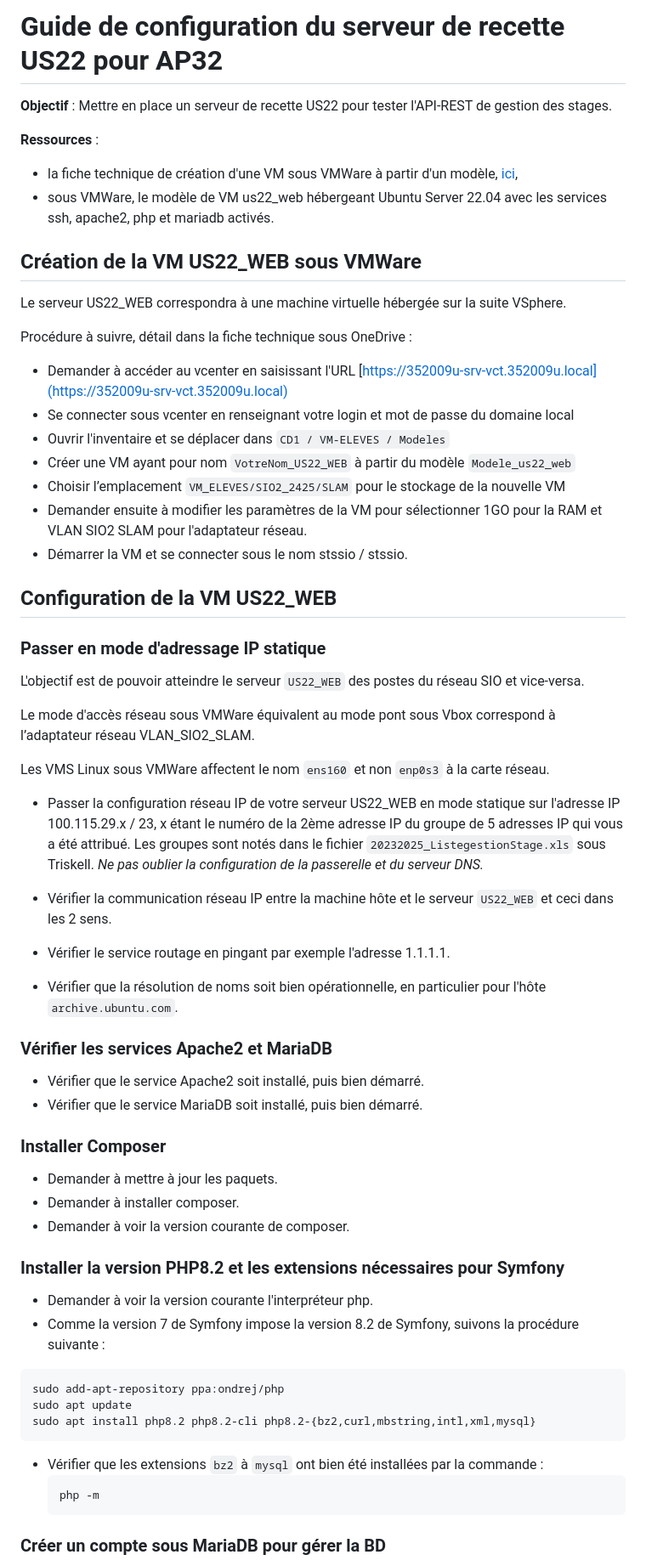
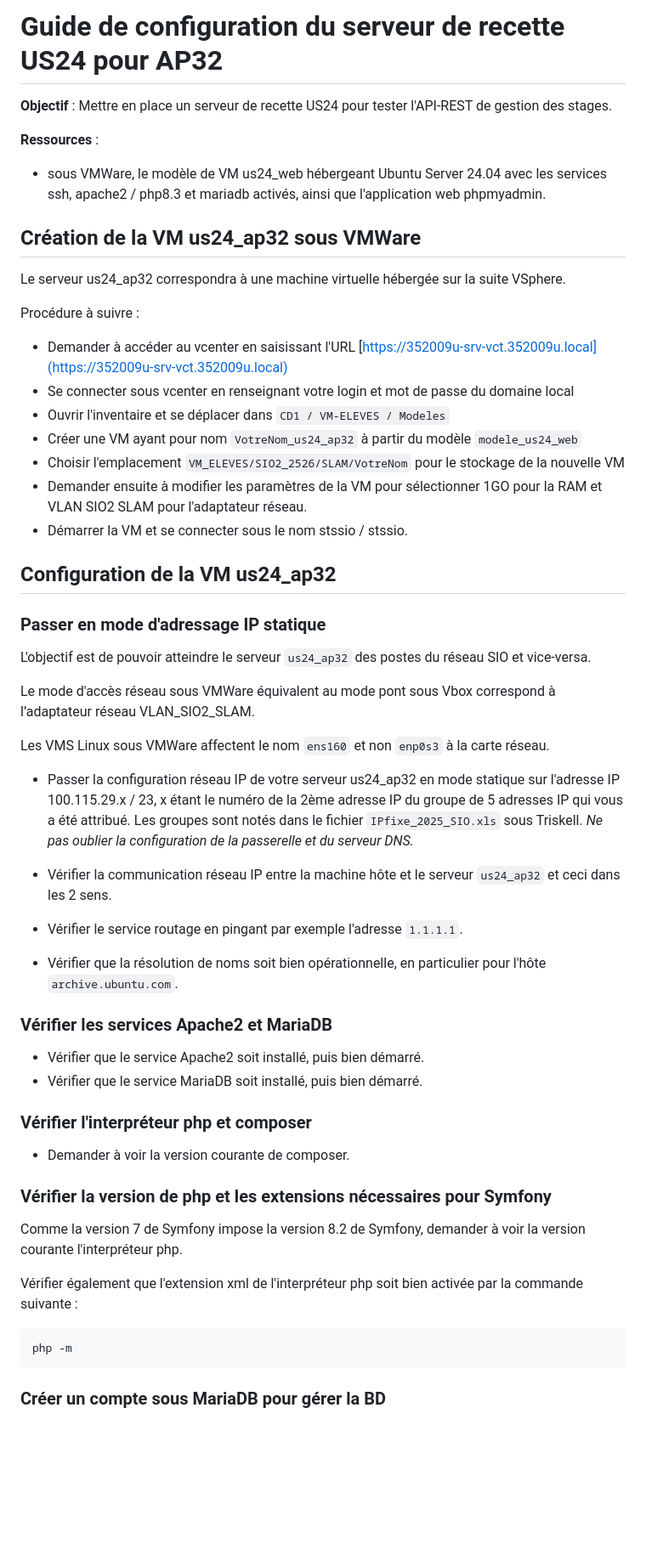
Before and after one commit to jujumichl/Stage-API-REST, a Markdown page: docs/vm-us22web-config.md, the part around the change printed below. Shown: that part at 85% size. Rendered like a GitHub page; blank space fills up the shorter version.

Commit message:
Corrige nom de VM et modèle + vérification composer, php et extensions

````diff
--- a/docs/vm-us22web-config.md
+++ b/docs/vm-us22web-config.md
@@ -1,60 +1,50 @@
-# Guide de configuration du serveur de recette US22 pour AP32
-**Objectif** : Mettre en place un serveur de recette US22 pour tester l'API-REST de gestion des stages.
+# Guide de configuration du serveur de recette US24 pour AP32
+**Objectif** : Mettre en place un serveur de recette US24 pour tester l'API-REST de gestion des stages.
 
 **Ressources** :
+- sous VMWare, le modèle de VM us24_web hébergeant Ubuntu Server 24.04 avec les services ssh, apache2 / php8.3 et mariadb activés, ainsi que l'application web phpmyadmin.
 
-- la fiche technique de création d'une VM sous VMWare à partir d'un modèle, [ici](https://siovhblyceebasch-my.sharepoint.com/personal/vhbsio_lycee-basch_fr/Documents/VHBSIO/_Etudiants/_SIO_Commun_Ressources/DocumentationTechnique/FermeServeurs_VMWare/FT_esx_vmware_modele_creerMV.docx),
-- sous VMWare, le modèle de VM us22_web hébergeant Ubuntu Server 22.04 avec les services ssh, apache2, php et mariadb activés.
+## Création de la VM us24_ap32 sous VMWare
+Le serveur us24_ap32 correspondra à une machine virtuelle hébergée sur la suite VSphere.
 
-## Création de la VM US22_WEB sous VMWare
-Le serveur US22_WEB correspondra à une machine virtuelle hébergée sur la suite VSphere.
-
-Procédure à suivre, détail dans la fiche technique sous OneDrive :
+Procédure à suivre :
 
 - Demander à accéder au vcenter en saisissant l'URL [https://352009u-srv-vct.352009u.local](https://352009u-srv-vct.352009u.local)
 - Se connecter sous vcenter en renseignant votre login et mot de passe du domaine local
 - Ouvrir l'inventaire et se déplacer dans `CD1 / VM-ELEVES / Modeles`
-- Créer une VM ayant pour nom `VotreNom_US22_WEB` à partir du modèle `Modele_us22_web`
-- Choisir l’emplacement `VM_ELEVES/SIO2_2425/SLAM` pour le stockage de la nouvelle VM
+- Créer une VM ayant pour nom `VotreNom_us24_ap32` à partir du modèle `modele_us24_web`
+- Choisir l'emplacement `VM_ELEVES/SIO2_2526/SLAM/VotreNom` pour le stockage de la nouvelle VM
 - Demander ensuite à modifier les paramètres de la VM pour sélectionner 1GO pour la RAM et VLAN SIO2 SLAM pour l'adaptateur réseau.
 - Démarrer la VM et se connecter sous le nom stssio / stssio.
 
-## Configuration de la VM US22_WEB
+## Configuration de la VM us24_ap32
 ### Passer en mode d'adressage IP statique
-L'objectif est de pouvoir atteindre le serveur `US22_WEB` des postes du réseau SIO et vice-versa.
+L'objectif est de pouvoir atteindre le serveur `us24_ap32` des postes du réseau SIO et vice-versa.
 
 Le mode d'accès réseau sous VMWare équivalent au mode pont sous Vbox correspond à l’adaptateur réseau VLAN_SIO2_SLAM.
 
 Les VMS Linux sous VMWare affectent le nom `ens160` et non `enp0s3` à la carte réseau.
 
-- Passer la configuration réseau IP de votre serveur US22_WEB en mode statique sur l'adresse IP 100.115.29.x / 23, x étant le numéro de la 2ème adresse IP du groupe de 5 adresses IP qui vous a été attribué. Les groupes sont notés dans le fichier `20232025_ListegestionStage.xls` sous Triskell. _Ne pas oublier la configuration de la passerelle et du serveur DNS._
+- Passer la configuration réseau IP de votre serveur us24_ap32 en mode statique sur l'adresse IP 100.115.29.x / 23, x étant le numéro de la 2ème adresse IP du groupe de 5 adresses IP qui vous a été attribué. Les groupes sont notés dans le fichier `IPfixe_2025_SIO.xls` sous Triskell. _Ne pas oublier la configuration de la passerelle et du serveur DNS._
 
-- Vérifier la communication réseau IP entre la machine hôte et le serveur `US22_WEB` et ceci dans les 2 sens.
-- Vérifier le service routage en pingant par exemple l'adresse 1.1.1.1.
+- Vérifier la communication réseau IP entre la machine hôte et le serveur `us24_ap32` et ceci dans les 2 sens.
+- Vérifier le service routage en pingant par exemple l'adresse `1.1.1.1`.
 - Vérifier que la résolution de noms soit bien opérationnelle, en particulier pour l'hôte `archive.ubuntu.com`.
 
 ### Vérifier les services Apache2 et MariaDB
 - Vérifier que le service Apache2 soit installé, puis bien démarré.
 - Vérifier que le service MariaDB soit installé, puis bien démarré.
 
-### Installer Composer
-- Demander à mettre à jour les paquets.
-- Demander à installer composer.
+### Vérifier l'interpréteur php et composer
 - Demander à voir la version courante de composer.
 
-### Installer la version PHP8.2 et les extensions nécessaires pour Symfony
-- Demander à voir la version courante l'interpréteur php.
-- Comme la version 7 de Symfony impose la version 8.2 de Symfony, suivons la procédure suivante :
-```bash
-sudo add-apt-repository ppa:ondrej/php
-sudo apt update
-sudo apt install php8.2 php8.2-cli php8.2-{bz2,curl,mbstring,intl,xml,mysql}
+### Vérifier la version de php et les extensions nécessaires pour Symfony
+Comme la version 7 de Symfony impose la version 8.2 de Symfony, demander à voir la version courante l'interpréteur php.
+
+Vérifier également que l'extension xml de l'interpréteur php soit bien activée par la commande suivante :
 ```
-- Vérifier que les extensions `bz2` à `mysql` ont bien été installées par la commande :
-  ```bash
-  php -m
-  ```
-
+php -m
+```
 ### Créer un compte sous MariaDB pour gérer la BD
 - Via la commande en ligne mysql, créer un compte MariaDB de nom `userStages@localhost` et de mot de passe `secret`.
 - Lui donner tous les droits sur le serveur MariaDB.
````
Also changed, not shown: other parts of docs/vm-us22web-config.md (+7 -9 lines).
